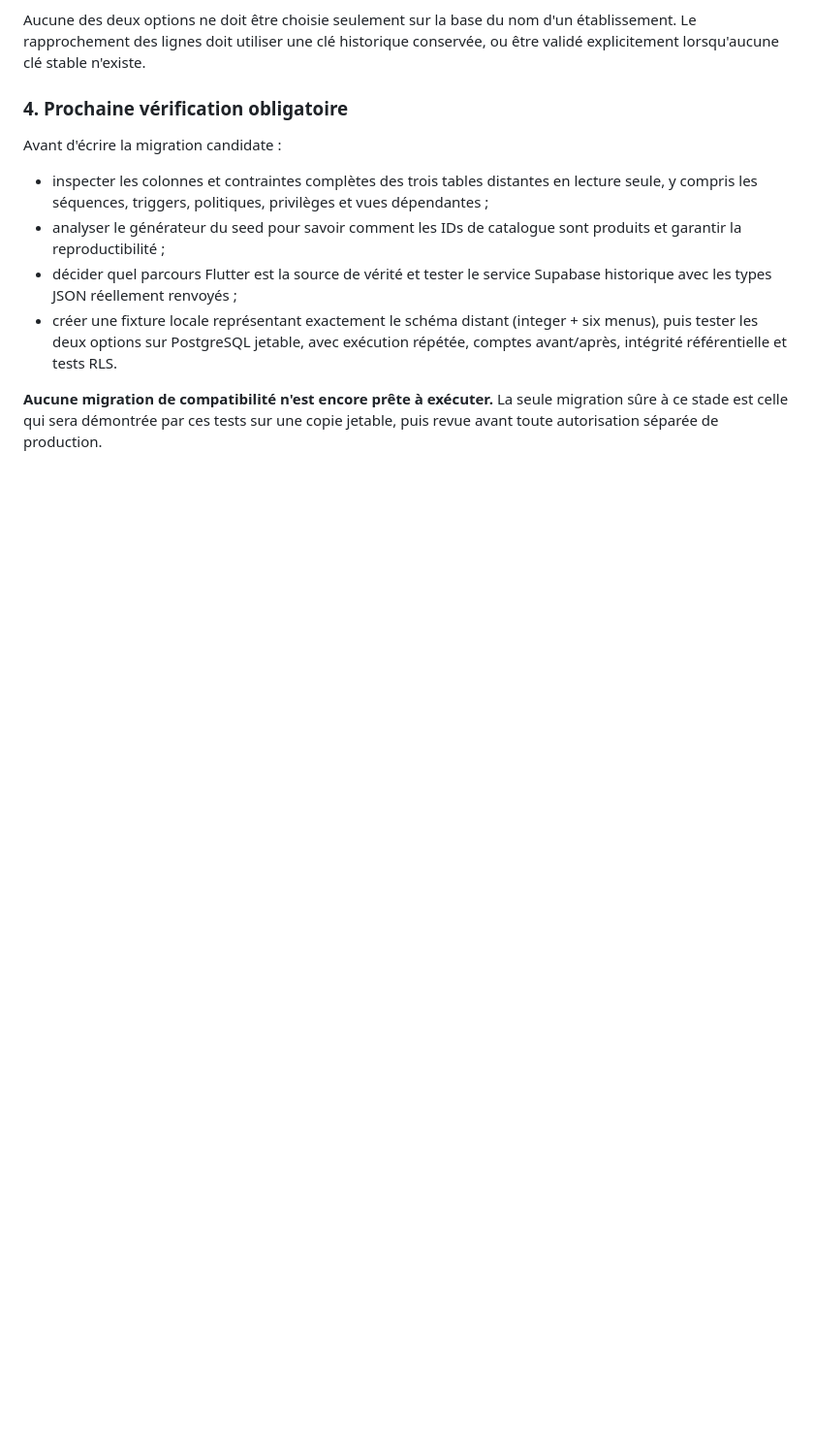
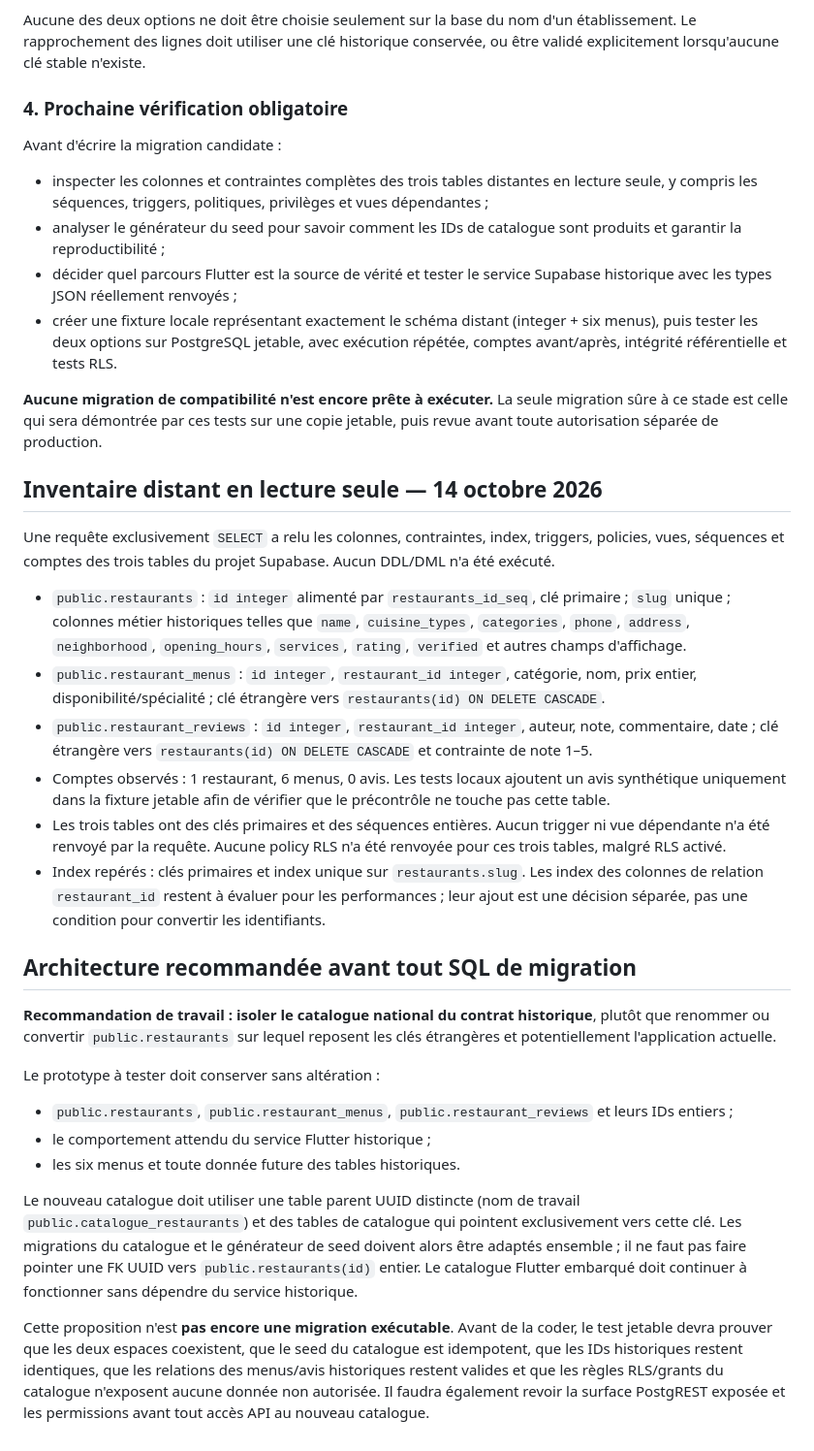
Before and after one commit to aydiarra-star/dekk-food, a Markdown page: docs/PLAN_COMPATIBILITE_SUPABASE.md, the part around the change. Shown at 97% size. GitHub-like rendering; blank space fills up the shorter version.

Commit message:
docs: record read-only legacy inventory and isolation strategy

```diff
--- a/docs/PLAN_COMPATIBILITE_SUPABASE.md
+++ b/docs/PLAN_COMPATIBILITE_SUPABASE.md
@@ -92,3 +92,27 @@ Avant d'écrire la migration candidate :
 - créer une fixture locale représentant exactement le schéma distant (integer + six menus), puis tester les deux options sur PostgreSQL jetable, avec exécution répétée, comptes avant/après, intégrité référentielle et tests RLS.
 
 **Aucune migration de compatibilité n'est encore prête à exécuter.** La seule migration sûre à ce stade est celle qui sera démontrée par ces tests sur une copie jetable, puis revue avant toute autorisation séparée de production.
+
+## Inventaire distant en lecture seule — 14 octobre 2026
+
+Une requête exclusivement `SELECT` a relu les colonnes, contraintes, index, triggers, policies, vues, séquences et comptes des trois tables du projet Supabase. Aucun DDL/DML n'a été exécuté.
+
+- `public.restaurants` : `id integer` alimenté par `restaurants_id_seq`, clé primaire ; `slug` unique ; colonnes métier historiques telles que `name`, `cuisine_types`, `categories`, `phone`, `address`, `neighborhood`, `opening_hours`, `services`, `rating`, `verified` et autres champs d'affichage.
+- `public.restaurant_menus` : `id integer`, `restaurant_id integer`, catégorie, nom, prix entier, disponibilité/spécialité ; clé étrangère vers `restaurants(id) ON DELETE CASCADE`.
+- `public.restaurant_reviews` : `id integer`, `restaurant_id integer`, auteur, note, commentaire, date ; clé étrangère vers `restaurants(id) ON DELETE CASCADE` et contrainte de note 1–5.
+- Comptes observés : 1 restaurant, 6 menus, 0 avis. Les tests locaux ajoutent un avis synthétique uniquement dans la fixture jetable afin de vérifier que le précontrôle ne touche pas cette table.
+- Les trois tables ont des clés primaires et des séquences entières. Aucun trigger ni vue dépendante n'a été renvoyé par la requête. Aucune policy RLS n'a été renvoyée pour ces trois tables, malgré RLS activé.
+- Index repérés : clés primaires et index unique sur `restaurants.slug`. Les index des colonnes de relation `restaurant_id` restent à évaluer pour les performances ; leur ajout est une décision séparée, pas une condition pour convertir les identifiants.
+
+## Architecture recommandée avant tout SQL de migration
+
+**Recommandation de travail : isoler le catalogue national du contrat historique**, plutôt que renommer ou convertir `public.restaurants` sur lequel reposent les clés étrangères et potentiellement l'application actuelle.
+
+Le prototype à tester doit conserver sans altération :
+- `public.restaurants`, `public.restaurant_menus`, `public.restaurant_reviews` et leurs IDs entiers ;
+- le comportement attendu du service Flutter historique ;
+- les six menus et toute donnée future des tables historiques.
+
+Le nouveau catalogue doit utiliser une table parent UUID distincte (nom de travail `public.catalogue_restaurants`) et des tables de catalogue qui pointent exclusivement vers cette clé. Les migrations du catalogue et le générateur de seed doivent alors être adaptés ensemble ; il ne faut pas faire pointer une FK UUID vers `public.restaurants(id)` entier. Le catalogue Flutter embarqué doit continuer à fonctionner sans dépendre du service historique.
+
+Cette proposition n'est **pas encore une migration exécutable**. Avant de la coder, le test jetable devra prouver que les deux espaces coexistent, que le seed du catalogue est idempotent, que les IDs historiques restent identiques, que les relations des menus/avis historiques restent valides et que les règles RLS/grants du catalogue n'exposent aucune donnée non autorisée. Il faudra également revoir la surface PostgREST exposée et les permissions avant tout accès API au nouveau catalogue.
```
